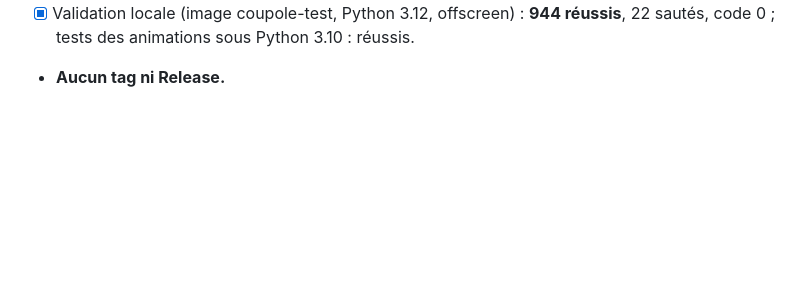
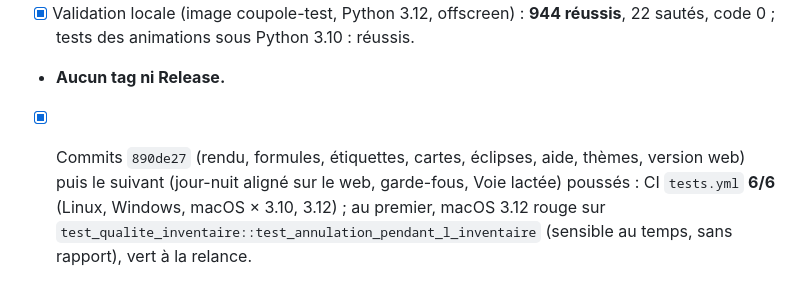
Before and after one commit to ARP273-ROSE/coupole, a Markdown page: PROGRESSION.md, the part around the change. Rendered like a GitHub page; blank space fills up the shorter version.

Commit message:
PROGRESSION : CI 6/6 de la 0.4.1

```diff
--- a/PROGRESSION.md
+++ b/PROGRESSION.md
@@ -1138,3 +1138,7 @@ route : bouton « Version web », projections polaires et globe 3D du simulateur
 - [x] Validation locale (image coupole-test, Python 3.12, offscreen) : **944 réussis**,
   22 sautés, code 0 ; tests des animations sous Python 3.10 : réussis.
 - **Aucun tag ni Release.**
+- [x] Commits `890de27` (rendu, formules, étiquettes, cartes, éclipses, aide, thèmes, version web) puis le suivant
+  (jour-nuit aligné sur le web, garde-fous, Voie lactée) poussés : CI `tests.yml` **6/6** (Linux, Windows, macOS ×
+  3.10, 3.12) ; au premier, macOS 3.12 rouge sur `test_qualite_inventaire::test_annulation_pendant_l_inventaire`
+  (sensible au temps, sans rapport), vert à la relance.
```
